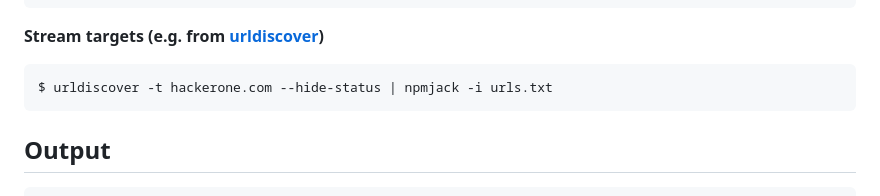
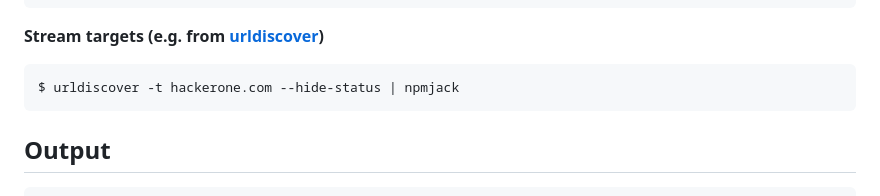
Before and after one commit to root4loot/npmjack, a Markdown page: README.md, the part around the change. GitHub-like rendering.

````diff
--- a/README.md
+++ b/README.md
@@ -59,7 +59,7 @@ $ npmjack -i urls.txt
 
 **Stream targets (e.g. from [urldiscover](https://github.com/root4loot/urldiscover))**
 ```
-$ urldiscover -t hackerone.com --hide-status | npmjack -i urls.txt
+$ urldiscover -t hackerone.com --hide-status | npmjack
 ```
 
 ## Output
````
